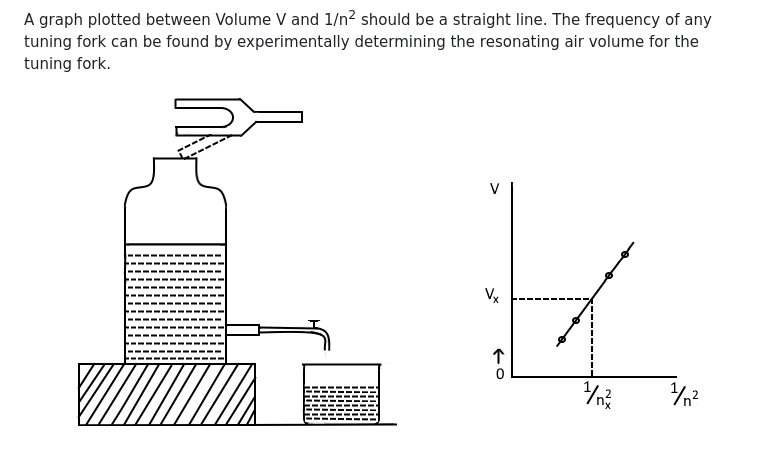
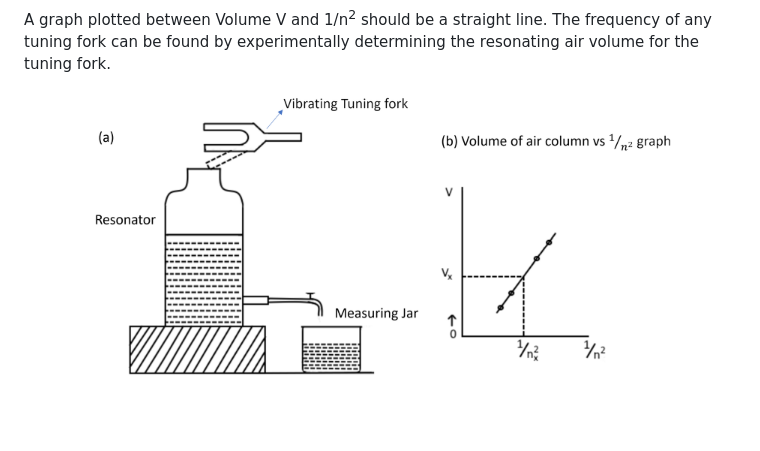
Before and after one commit to virtual-labs/exp-helmholtz-oscillator-nitk, a Markdown page: experiment/theory.md, the part around the change. Rendered like a GitHub page; pictures changed too: experiment/images/resonator.png (added); blank space fills up the shorter version.

Commit message:
DXP2 review comments are rectified

```diff
--- a/experiment/theory.md
+++ b/experiment/theory.md
@@ -14,6 +14,6 @@ A graph plotted between Volume V and 1/n<sup>2</sup> should be a straight line.
 
 <center>
 
-![Alt text](images/setup.png)
+<img src="images/resonator.png" width=600 />
 
 </center>
```
